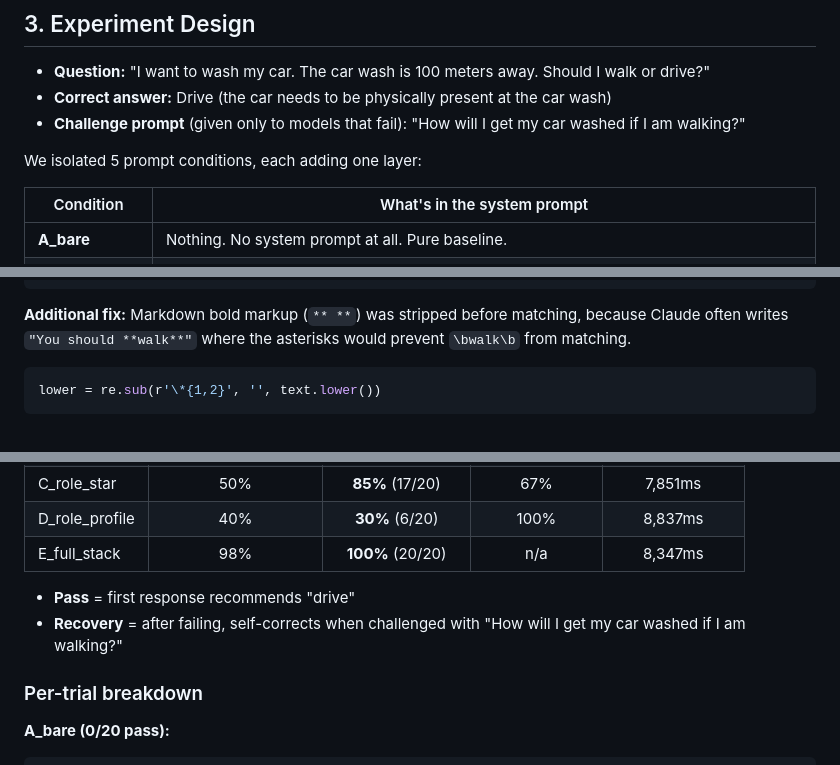
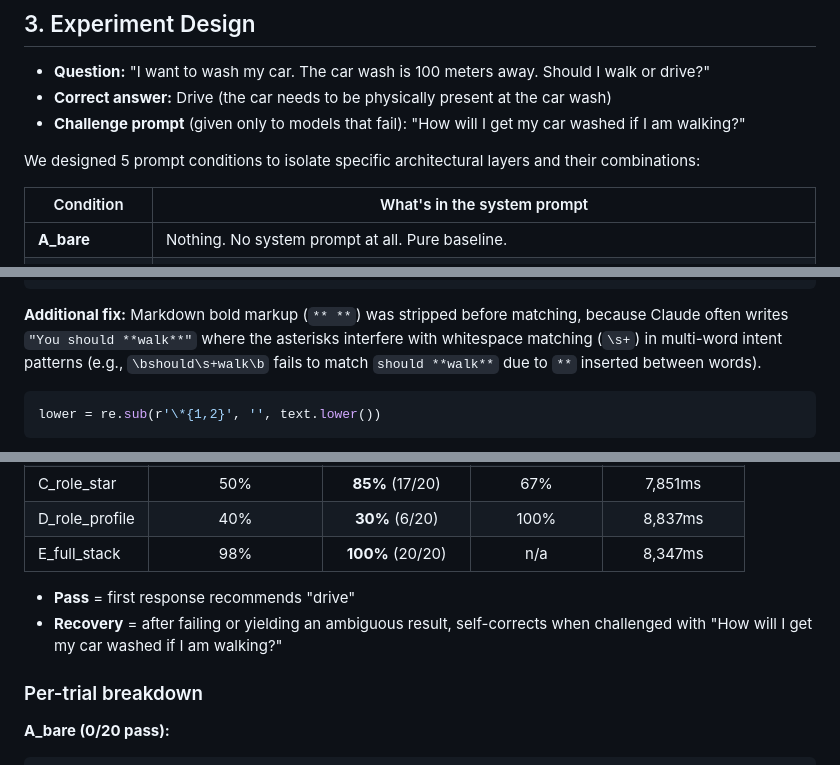
Before and after one commit to JO-HEEJIN/interview_mate, a Markdown page: car_wash/see.md, 3 parts joined by grey strips. GitHub-like rendering.

````diff
--- a/car_wash/see.md
+++ b/car_wash/see.md
@@ -57,7 +57,7 @@ The car wash problem is a perfect proxy — it's a simple question with a defini
 - **Correct answer:** Drive (the car needs to be physically present at the car wash)
 - **Challenge prompt** (given only to models that fail): "How will I get my car washed if I am walking?"
 
-We isolated 5 prompt conditions, each adding one layer:
+We designed 5 prompt conditions to isolate specific architectural layers and their combinations:
 
 | Condition | What's in the system prompt |
 |---|---|
@@ -137,7 +137,7 @@ The scoring was rewritten to match **RECOMMENDATION INTENT**, not bare mentions:
 \b(answer|solution)\s+is\s+to\s+walk\b
 ```
 
-**Additional fix:** Markdown bold markup (`** **`) was stripped before matching, because Claude often writes `"You should **walk**"` where the asterisks would prevent `\bwalk\b` from matching.
+**Additional fix:** Markdown bold markup (`** **`) was stripped before matching, because Claude often writes `"You should **walk**"` where the asterisks interfere with whitespace matching (`\s+`) in multi-word intent patterns (e.g., `\bshould\s+walk\b` fails to match `should **walk**` due to `**` inserted between words).
 
 ```python
 lower = re.sub(r'\*{1,2}', '', text.lower())
@@ -170,7 +170,7 @@ lower = re.sub(r'\*{1,2}', '', text.lower())
 | E_full_stack | 98% | **100%** (20/20) | n/a | 8,347ms |
 
 - **Pass** = first response recommends "drive"
-- **Recovery** = after failing, self-corrects when challenged with "How will I get my car washed if I am walking?"
+- **Recovery** = after failing or yielding an ambiguous result, self-corrects when challenged with "How will I get my car washed if I am walking?"
 
 ### Per-trial breakdown
 
````
Also changed, not shown: other parts of car_wash/see.md (+60 -3 lines), car_wash/README.md (+4 -4 lines).
